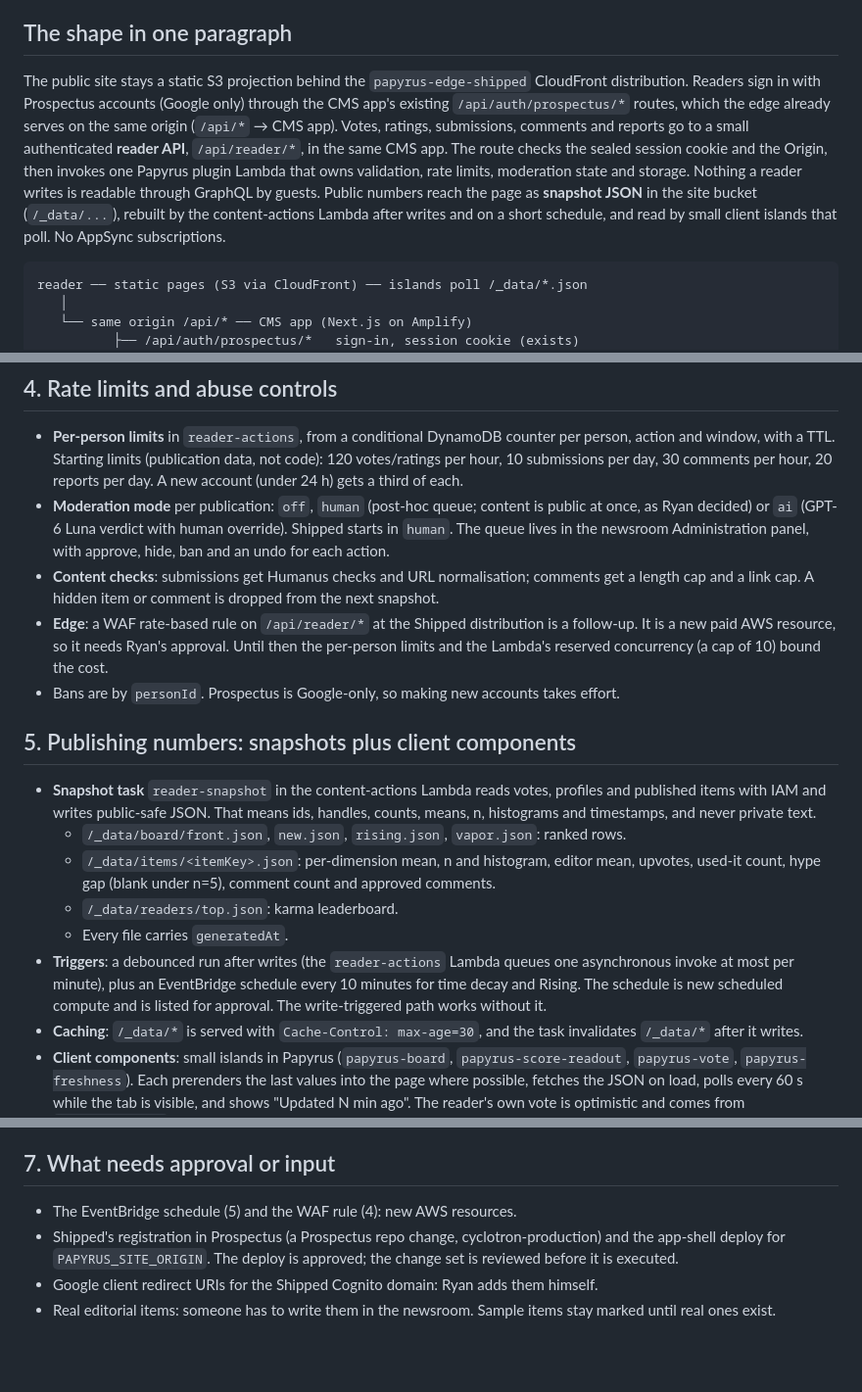
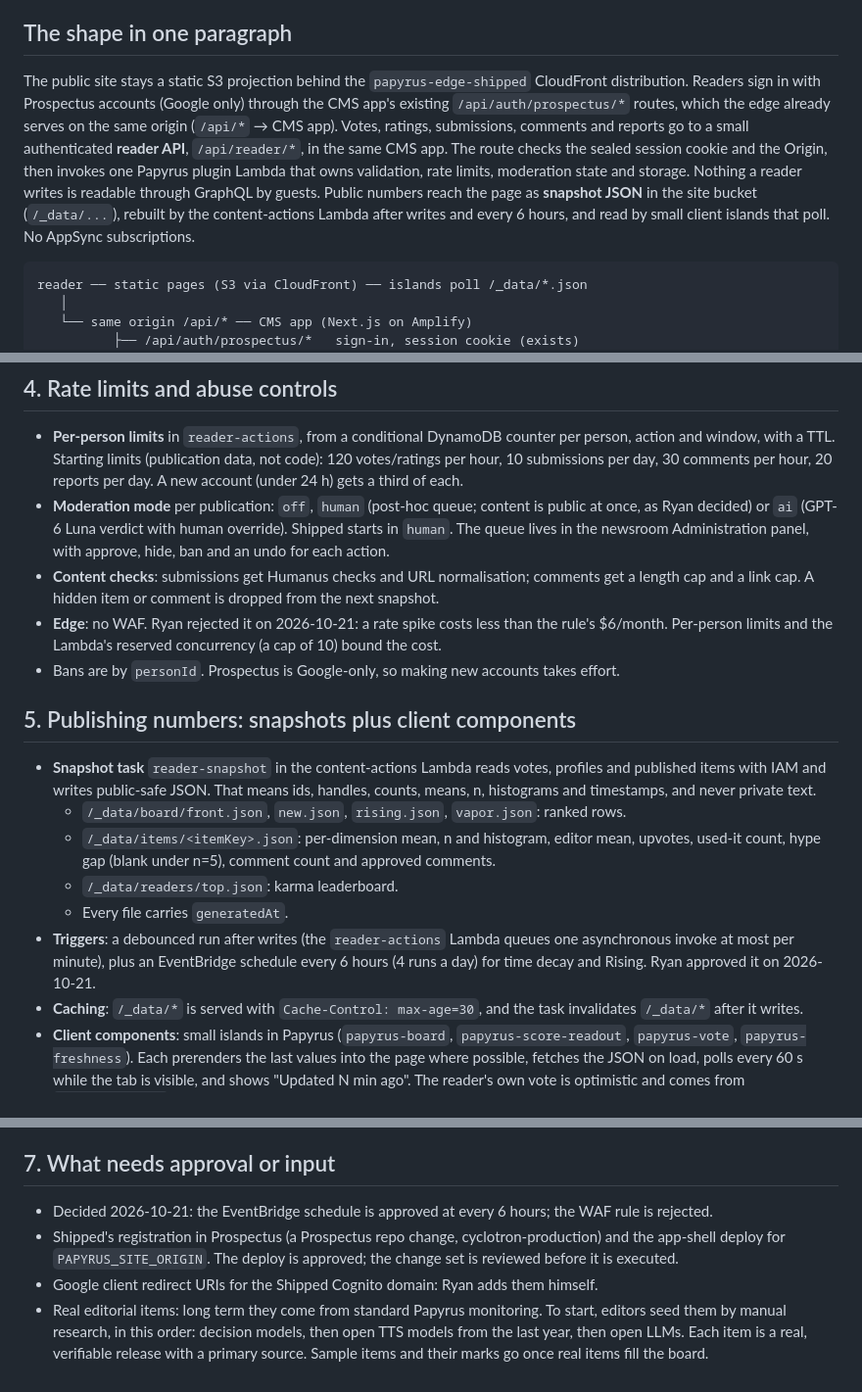
Before and after one commit to AnthusAI/Shipped-web, a Markdown page: docs/architecture.md, 3 parts joined by grey strips. Shown at 98% size. Rendered like a GitHub page; blank space fills up the shorter version.

Commit message:
docs: record Ryan's decisions (6-hourly snapshot schedule, no WAF, seeding plan)
Co-Authored-By: Claude Opus 5.5 <noreply@anthropic.com>

````diff
--- a/docs/architecture.md
+++ b/docs/architecture.md
@@ -4,7 +4,7 @@ Status: decided 2026-10-21 for the pilot. Generic pieces are built in Papyrus (i
 
 ## The shape in one paragraph
 
-The public site stays a static S3 projection behind the `papyrus-edge-shipped` CloudFront distribution. Readers sign in with Prospectus accounts (Google only) through the CMS app's existing `/api/auth/prospectus/*` routes, which the edge already serves on the same origin (`/api/*` → CMS app). Votes, ratings, submissions, comments and reports go to a small authenticated **reader API**, `/api/reader/*`, in the same CMS app. The route checks the sealed session cookie and the Origin, then invokes one Papyrus plugin Lambda that owns validation, rate limits, moderation state and storage. Nothing a reader writes is readable through GraphQL by guests. Public numbers reach the page as **snapshot JSON** in the site bucket (`/_data/...`), rebuilt by the content-actions Lambda after writes and on a short schedule, and read by small client islands that poll. No AppSync subscriptions.
+The public site stays a static S3 projection behind the `papyrus-edge-shipped` CloudFront distribution. Readers sign in with Prospectus accounts (Google only) through the CMS app's existing `/api/auth/prospectus/*` routes, which the edge already serves on the same origin (`/api/*` → CMS app). Votes, ratings, submissions, comments and reports go to a small authenticated **reader API**, `/api/reader/*`, in the same CMS app. The route checks the sealed session cookie and the Origin, then invokes one Papyrus plugin Lambda that owns validation, rate limits, moderation state and storage. Nothing a reader writes is readable through GraphQL by guests. Public numbers reach the page as **snapshot JSON** in the site bucket (`/_data/...`), rebuilt by the content-actions Lambda after writes and every 6 hours, and read by small client islands that poll. No AppSync subscriptions.
 
 ```
 reader ── static pages (S3 via CloudFront) ── islands poll /_data/*.json
@@ -63,7 +63,7 @@ Editorial facts (verdict, editor scores, evidence links) stay **item front matte
 - **Per-person limits** in `reader-actions`, from a conditional DynamoDB counter per person, action and window, with a TTL. Starting limits (publication data, not code): 120 votes/ratings per hour, 10 submissions per day, 30 comments per hour, 20 reports per day. A new account (under 24 h) gets a third of each.
 - **Moderation mode** per publication: `off`, `human` (post-hoc queue; content is public at once, as Ryan decided) or `ai` (GPT-6 Luna verdict with human override). Shipped starts in `human`. The queue lives in the newsroom Administration panel, with approve, hide, ban and an undo for each action.
 - **Content checks**: submissions get Humanus checks and URL normalisation; comments get a length cap and a link cap. A hidden item or comment is dropped from the next snapshot.
-- **Edge**: a WAF rate-based rule on `/api/reader/*` at the Shipped distribution is a follow-up. It is a new paid AWS resource, so it needs Ryan's approval. Until then the per-person limits and the Lambda's reserved concurrency (a cap of 10) bound the cost.
+- **Edge**: no WAF. Ryan rejected it on 2026-10-21: a rate spike costs less than the rule's $6/month. Per-person limits and the Lambda's reserved concurrency (a cap of 10) bound the cost.
 - Bans are by `personId`. Prospectus is Google-only, so making new accounts takes effort.
 
 ## 5. Publishing numbers: snapshots plus client components
@@ -73,7 +73,7 @@ Editorial facts (verdict, editor scores, evidence links) stay **item front matte
   - `/_data/items/<itemKey>.json`: per-dimension mean, n and histogram, editor mean, upvotes, used-it count, hype gap (blank under n=5), comment count and approved comments.
   - `/_data/readers/top.json`: karma leaderboard.
   - Every file carries `generatedAt`.
-- **Triggers**: a debounced run after writes (the `reader-actions` Lambda queues one asynchronous invoke at most per minute), plus an EventBridge schedule every 10 minutes for time decay and Rising. The schedule is new scheduled compute and is listed for approval. The write-triggered path works without it.
+- **Triggers**: a debounced run after writes (the `reader-actions` Lambda queues one asynchronous invoke at most per minute), plus an EventBridge schedule every 6 hours (4 runs a day) for time decay and Rising. Ryan approved it on 2026-10-21.
 - **Caching**: `/_data/*` is served with `Cache-Control: max-age=30`, and the task invalidates `/_data/*` after it writes.
 - **Client components**: small islands in Papyrus (`papyrus-board`, `papyrus-score-readout`, `papyrus-vote`, `papyrus-freshness`). Each prerenders the last values into the page where possible, fetches the JSON on load, polls every 60 s while the tab is visible, and shows "Updated N min ago". The reader's own vote is optimistic and comes from `/api/reader/me`.
 - **Ranking**: v1 orders the Front by editor composite × time decay until readers have rated. How reader and editor scores combine is an open exploration (PPY-0b2cbb). The snapshot writes both values separately so the formula can change without moving any data.
@@ -85,7 +85,7 @@ Editorial facts (verdict, editor scores, evidence links) stay **item front matte
 
 ## 7. What needs approval or input
 
-- The EventBridge schedule (5) and the WAF rule (4): new AWS resources.
+- Decided 2026-10-21: the EventBridge schedule is approved at every 6 hours; the WAF rule is rejected.
 - Shipped's registration in Prospectus (a Prospectus repo change, cyclotron-production) and the app-shell deploy for `PAPYRUS_SITE_ORIGIN`. The deploy is approved; the change set is reviewed before it is executed.
 - Google client redirect URIs for the Shipped Cognito domain: Ryan adds them himself.
-- Real editorial items: someone has to write them in the newsroom. Sample items stay marked until real ones exist.
+- Real editorial items: long term they come from standard Papyrus monitoring. To start, editors seed them by manual research, in this order: decision models, then open TTS models from the last year, then open LLMs. Each item is a real, verifiable release with a primary source. Sample items and their marks go once real items fill the board.
````
